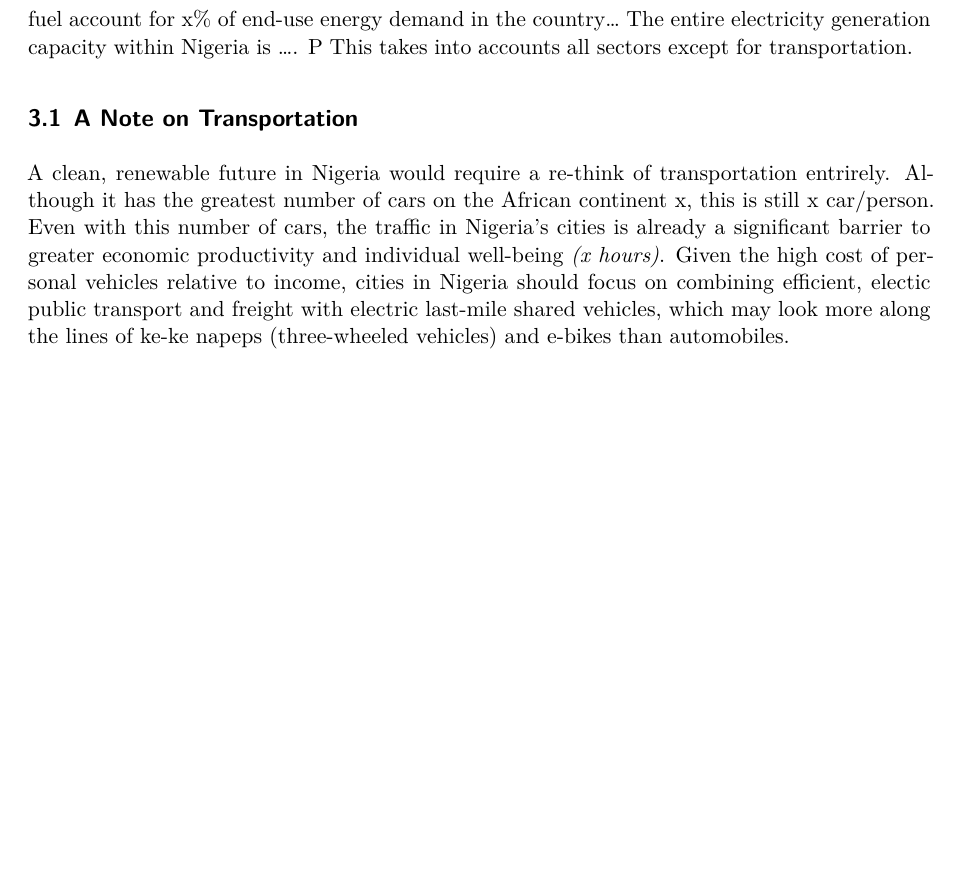
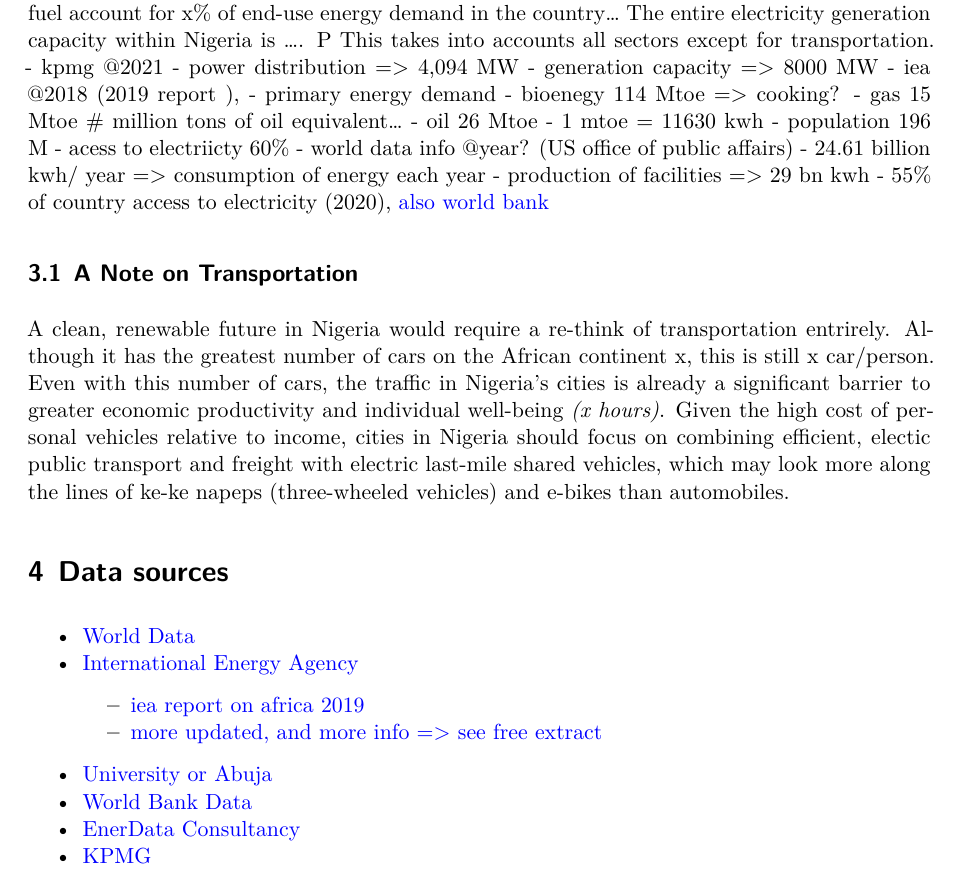
Before and after one commit to juliet29/cee276Renewables, a Quarto document (final_project/index.qmd): part of page 2 of 2, cut so that both start at the same text, the shorter picture padded with empty space. Rendered offline with R 4.5, knitr and Pandoc in place of Quarto, then LaTeX, with nearby package versions.

Commit message:
power needs

```diff
--- a/final_project/index.qmd
+++ b/final_project/index.qmd
@@ -20,6 +20,34 @@ The world urgently needs to transition to 100% clean, renewable energy. This fac
 
 # Energy Consumption in the Status Quo
 According to *source*, Nigeria consumed x kWh of end-use energy in year. This energy came from the followiing primary sources, and was consumed by the following sectors. Considering that only x% of people have access to grid electricity, we know that demand is much greater than what is currently being consumed. Additionally, we know that generators which run on diesel fuel account for x% of end-use energy demand in the country... The entire electricity generation capacity within Nigeria is .... P This takes into accounts all sectors except for transportation.
+- kpmg @2021
+  - power distribution => 4,094 MW
+  - generation capacity => 8000 MW
+- iea @2018 (2019 report ),
+  - primary energy demand
+    - bioenegy 114 Mtoe => cooking?
+    - gas 15 Mtoe # million tons of oil equivalent...
+    - oil 26 Mtoe
+    - 1 mtoe = 11630 kwh
+  - population 196 M
+  - acess to electriicty 60%
+- world data info @year? (US office of public affairs)
+  - 24.61 billion kwh/ year  => consumption of energy each year
+  - production of facilities => 29 bn kwh
+  - 55% of country access to electricity (2020), [also world bank ](https://data.worldbank.org/indicator/EG.ELC.ACCS.ZS?locations=NG)
+
 
 ##  A Note on Transportation
 A clean, renewable future in Nigeria would require a re-think of transportation entrirely. Although it has the greatest number of cars on the African continent x, this is still x car/person. Even with this number of cars, the traffic in Nigeria's cities is already a significant barrier to greater economic productivity and individual well-being *(x hours)*. Given the high cost of personal vehicles relative to income, cities in Nigeria should focus on combining efficient, electic public transport and freight with electric last-mile shared vehicles, which may look more along the lines of ke-ke napeps (three-wheeled vehicles) and e-bikes than automobiles.
+
+
+
+# Data sources
+* [World Data](https://www.worlddata.info/africa/nigeria/energy-consumption.php)
+* [International Energy Agency](https://www.iea.org/articles/nigeria-energy-outlook)
+  * [iea report on africa 2019](https://iea.blob.core.windows.net/assets/d7f16c12-98c4-4582-bc43-b8f4d933a516/AEO2019_NIGERIA.pdf)
+  * [more updated, and more info => see free extract](https://www.iea.org/data-and-statistics/data-product/world-energy-statistics-and-balances#overview)
+* [University or Abuja](https://iopscience.iop.org/article/10.1088/1755-1315/476/1/012087/pdf)
+* [World Bank Data](https://data.worldbank.org/indicator/EG.USE.ELEC.KH.PC?locations=NG)
+* [EnerData Consultancy](https://www.enerdata.net/estore/country-profiles/nigeria.html)
+* [KPMG](https://kpmg.com/ng/en/home/insights/2022/06/power-sector-updates.html)
```
Also changed, not shown: final_project/draft.qmd (+1 -0 lines), final_project/index.tex (added), 2 other files.
